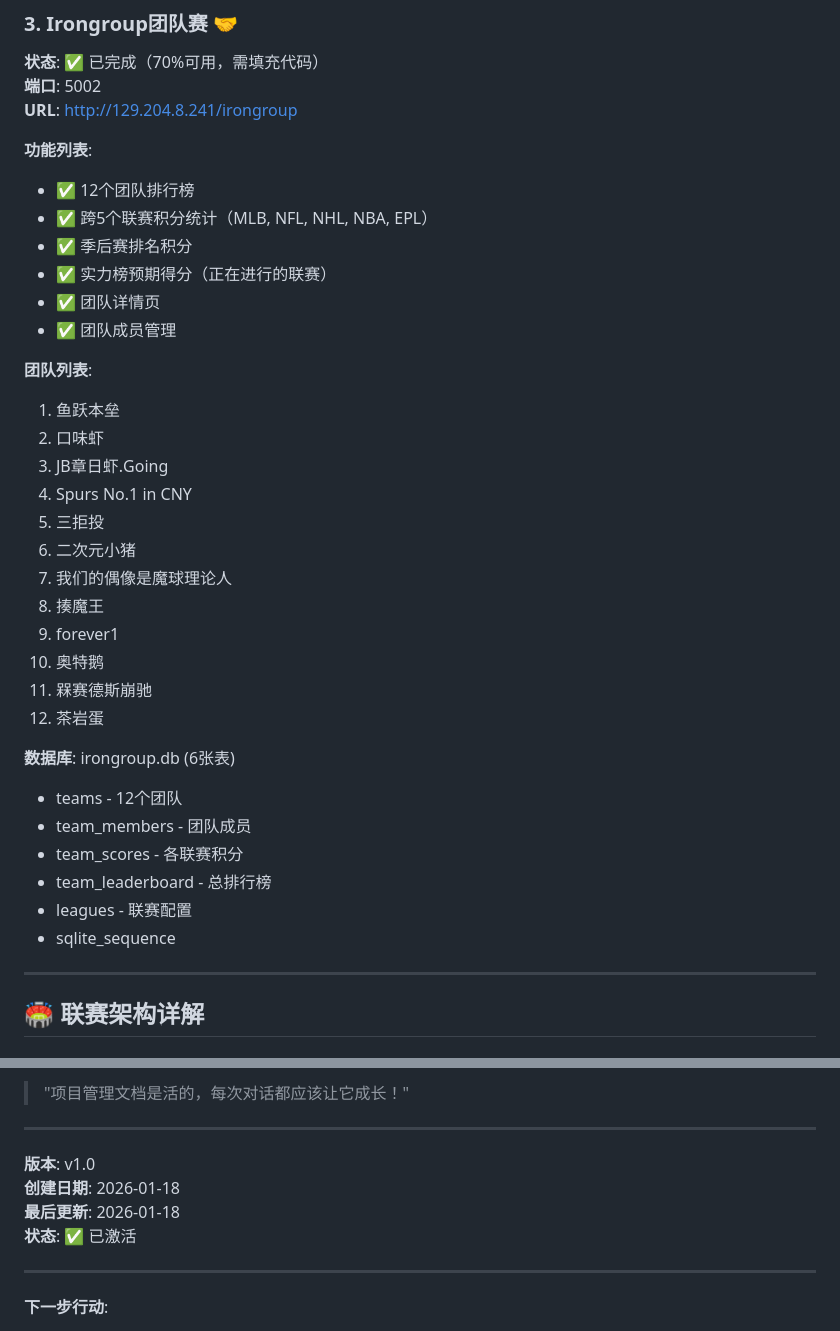
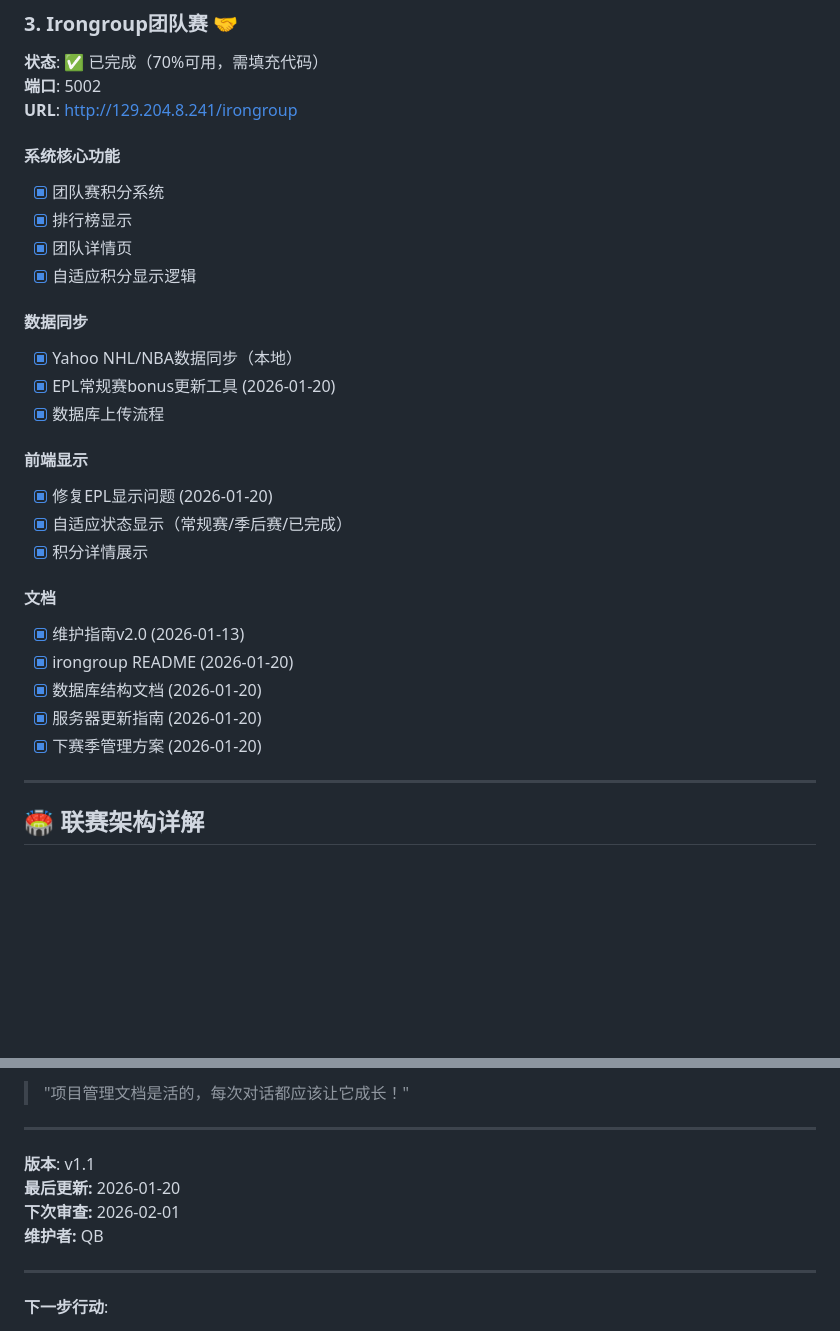
Before and after one commit to QooBeeLindor/jiumai-fantasy-sports, a Markdown page: JIUMAI_FANTASY_PROJECT_ROADMAP.md, 2 parts joined by grey strips. Rendered like a GitHub page; blank space fills up the shorter version.

```diff
--- a/JIUMAI_FANTASY_PROJECT_ROADMAP.md
+++ b/JIUMAI_FANTASY_PROJECT_ROADMAP.md
@@ -119,35 +119,28 @@
 **端口**: 5002
 **URL**: http://129.204.8.241/irongroup
 
-**功能列表**:
-- ✅ 12个团队排行榜
-- ✅ 跨5个联赛积分统计（MLB, NFL, NHL, NBA, EPL）
-- ✅ 季后赛排名积分
-- ✅ 实力榜预期得分（正在进行的联赛）
-- ✅ 团队详情页
-- ✅ 团队成员管理
+#### 系统核心功能
+- [x] 团队赛积分系统
+- [x] 排行榜显示
+- [x] 团队详情页
+- [x] 自适应积分显示逻辑
 
-**团队列表**:
-1. 鱼跃本垒
-2. 口味虾
-3. JB章日虾.Going
-4. Spurs No.1 in CNY
-5. 三拒投
-6. 二次元小猪
-7. 我们的偶像是魔球理论人
-8. 揍魔王
-9. forever1
-10. 奥特鹅
-11. 槑赛德斯崩驰
-12. 茶岩蛋
+#### 数据同步
+- [x] Yahoo NHL/NBA数据同步（本地）
+- [x] EPL常规赛bonus更新工具 (2026-01-20)
+- [x] 数据库上传流程
 
-**数据库**: irongroup.db (6张表)
-- teams - 12个团队
-- team_members - 团队成员
-- team_scores - 各联赛积分
-- team_leaderboard - 总排行榜
-- leagues - 联赛配置
-- sqlite_sequence
+#### 前端显示
+- [x] 修复EPL显示问题 (2026-01-20)
+- [x] 自适应状态显示（常规赛/季后赛/已完成）
+- [x] 积分详情展示
+
+#### 文档
+- [x] 维护指南v2.0 (2026-01-13)
+- [x] irongroup README (2026-01-20)
+- [x] 数据库结构文档 (2026-01-20)
+- [x] 服务器更新指南 (2026-01-20)
+- [x] 下赛季管理方案 (2026-01-20)
 
 ---
 
@@ -1136,10 +1256,10 @@ sudo tail -f /var/log/nginx/error.log
 
 ---
 
-**版本**: v1.0
-**创建日期**: 2026-01-18
-**最后更新**: 2026-01-18
-**状态**: ✅ 已激活
+**版本**: v1.1
+**最后更新:** 2026-01-20
+**下次审查:** 2026-02-01
+**维护者:** QB
 
 ---
 
```
Also changed, not shown: other parts of JIUMAI_FANTASY_PROJECT_ROADMAP.md (+127 -0 lines).
